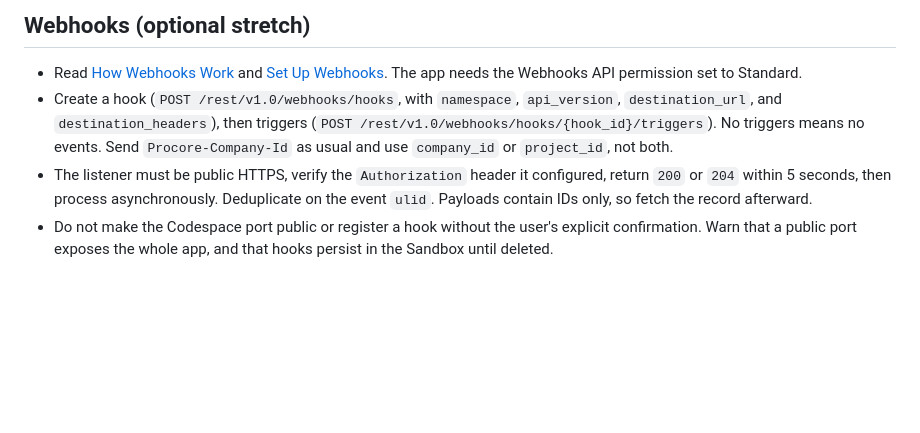
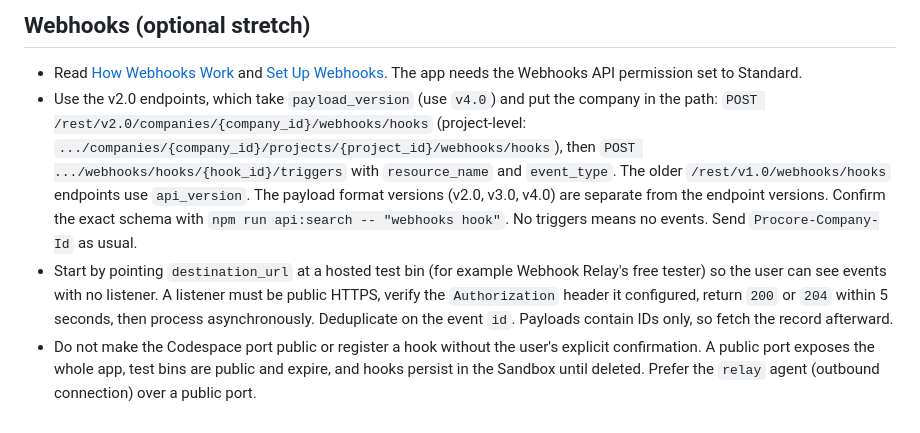
Before and after one commit to tomjodeit/procore-custom-app-starter, a Markdown page: .github/copilot-instructions.md, the part around the change. GitHub-like rendering; blank space fills up the shorter version.

```diff
--- a/.github/copilot-instructions.md
+++ b/.github/copilot-instructions.md
@@ -66,6 +66,6 @@ Read these before writing any code that calls Procore. They come from the offici
 ## Webhooks (optional stretch)
 
 - Read [How Webhooks Work](https://developers.procore.com/documentation/webhooks) and [Set Up Webhooks](https://developers.procore.com/documentation/webhooks-api). The app needs the Webhooks API permission set to Standard.
-- Create a hook (`POST /rest/v1.0/webhooks/hooks`, with `namespace`, `api_version`, `destination_url`, and `destination_headers`), then triggers (`POST /rest/v1.0/webhooks/hooks/{hook_id}/triggers`). No triggers means no events. Send `Procore-Company-Id` as usual and use `company_id` or `project_id`, not both.
-- The listener must be public HTTPS, verify the `Authorization` header it configured, return `200` or `204` within 5 seconds, then process asynchronously. Deduplicate on the event `ulid`. Payloads contain IDs only, so fetch the record afterward.
-- Do not make the Codespace port public or register a hook without the user's explicit confirmation. Warn that a public port exposes the whole app, and that hooks persist in the Sandbox until deleted.
+- Use the v2.0 endpoints, which take `payload_version` (use `v4.0`) and put the company in the path: `POST /rest/v2.0/companies/{company_id}/webhooks/hooks` (project-level: `.../companies/{company_id}/projects/{project_id}/webhooks/hooks`), then `POST .../webhooks/hooks/{hook_id}/triggers` with `resource_name` and `event_type`. The older `/rest/v1.0/webhooks/hooks` endpoints use `api_version`. The payload format versions (v2.0, v3.0, v4.0) are separate from the endpoint versions. Confirm the exact schema with `npm run api:search -- "webhooks hook"`. No triggers means no events. Send `Procore-Company-Id` as usual.
+- Start by pointing `destination_url` at a hosted test bin (for example Webhook Relay's free tester) so the user can see events with no listener. A listener must be public HTTPS, verify the `Authorization` header it configured, return `200` or `204` within 5 seconds, then process asynchronously. Deduplicate on the event `id`. Payloads contain IDs only, so fetch the record afterward.
+- Do not make the Codespace port public or register a hook without the user's explicit confirmation. A public port exposes the whole app, test bins are public and expire, and hooks persist in the Sandbox until deleted. Prefer the `relay` agent (outbound connection) over a public port.
```
Also changed, not shown: README.md (+13 -10 lines).
